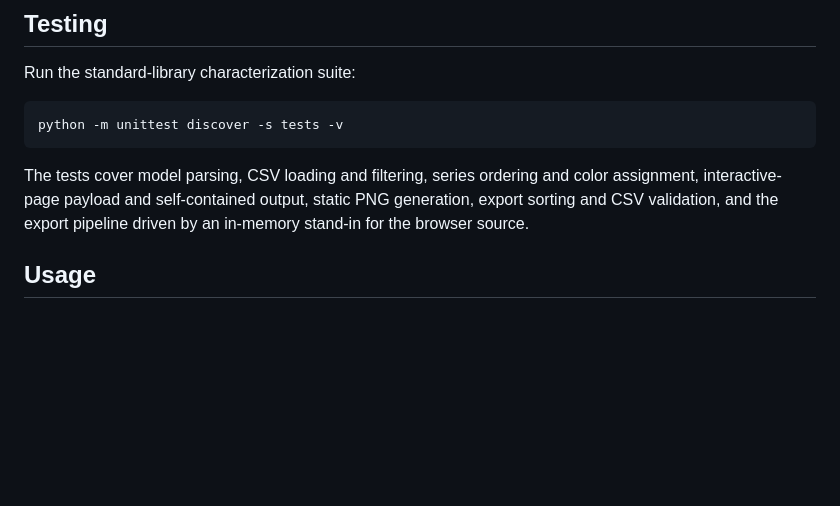
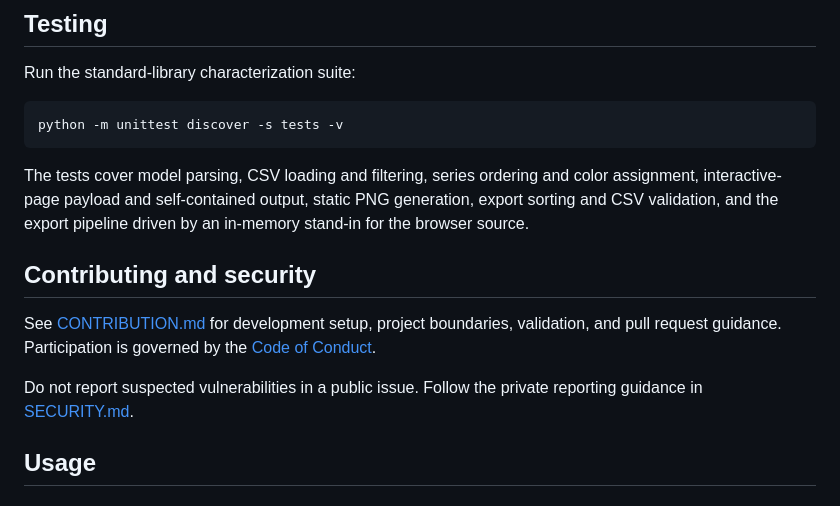
Before and after one commit to sujithq/model-meridian, a Markdown page: README.md, the part around the change. Rendered like a GitHub page; blank space fills up the shorter version.

Commit message:
docs: add security and contribution policies
Co-authored-by: Copilot <223556219+Copilot@users.noreply.github.com>

```diff
--- a/README.md
+++ b/README.md
@@ -111,6 +111,15 @@ The tests cover model parsing, CSV loading and filtering, series ordering and
 color assignment, interactive-page payload and self-contained output, static
 PNG generation, export sorting and CSV validation, and the export pipeline
 driven by an in-memory stand-in for the browser source.
+
+## Contributing and security
+
+See [CONTRIBUTION.md](CONTRIBUTION.md) for development setup, project
+boundaries, validation, and pull request guidance. Participation is governed by
+the [Code of Conduct](CODE_OF_CONDUCT.md).
+
+Do not report suspected vulnerabilities in a public issue. Follow the private
+reporting guidance in [SECURITY.md](SECURITY.md).
 
 ## Usage
 
```
Also changed, not shown: CONTRIBUTION.md (added, +117 -0 lines), SECURITY.md (added, +49 -0 lines).
